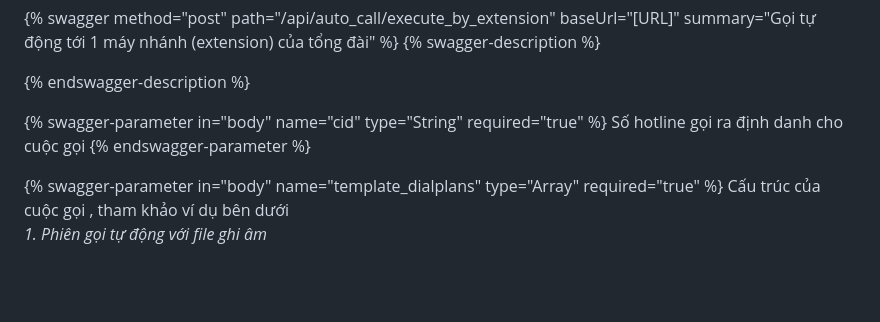
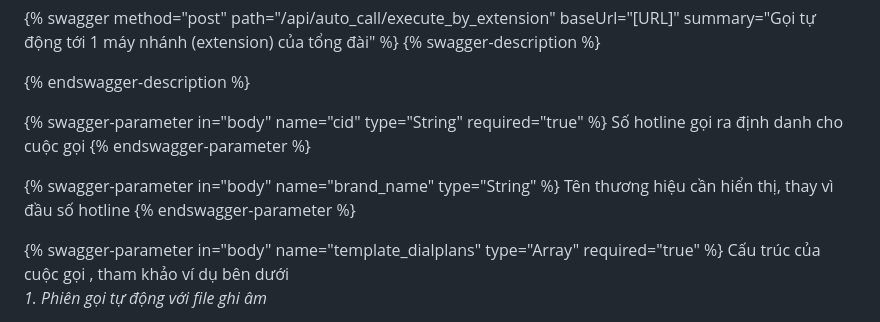
Before and after one commit to giapph123/gitbook, a Markdown page: omicall-api/autocall.md, the part around the change. GitHub-like rendering; blank space fills up the shorter version.

Commit message:
GITBOOK-582: change request with no subject merged in GitBook

```diff
--- a/omicall-api/autocall.md
+++ b/omicall-api/autocall.md
@@ -188,6 +188,10 @@ Khoảng cách giữa các lần gọi lại . Mặc định là 0
 Số hotline gọi ra định danh cho cuộc gọi
 {% endswagger-parameter %}
 
+{% swagger-parameter in="body" name="brand_name" type="String" %}
+Tên thương hiệu cần hiển thị, thay vì đầu số hotline
+{% endswagger-parameter %}
+
 {% swagger-parameter in="body" name="template_dialplans" type="Array" required="true" %}
 Cấu trúc của cuộc gọi , tham khảo ví dụ bên dưới\
 _1. Phiên gọi tự động với file ghi âm_
```
